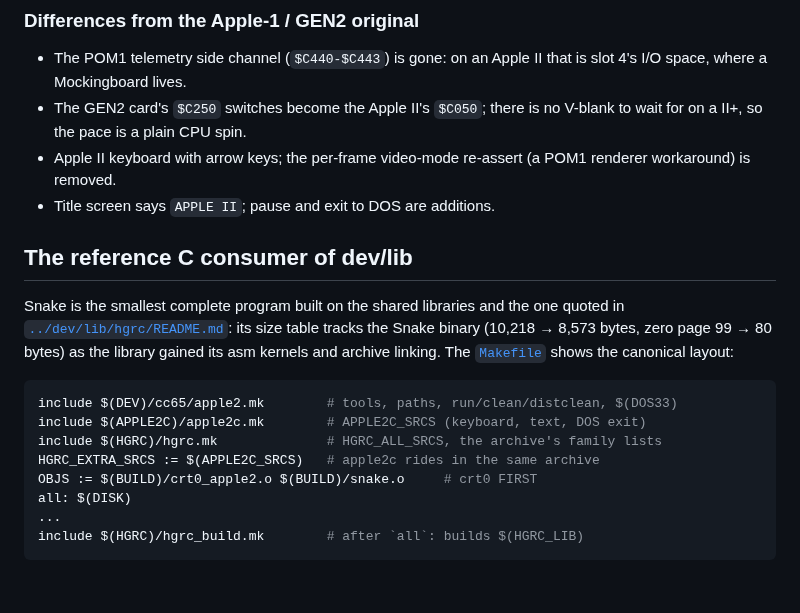
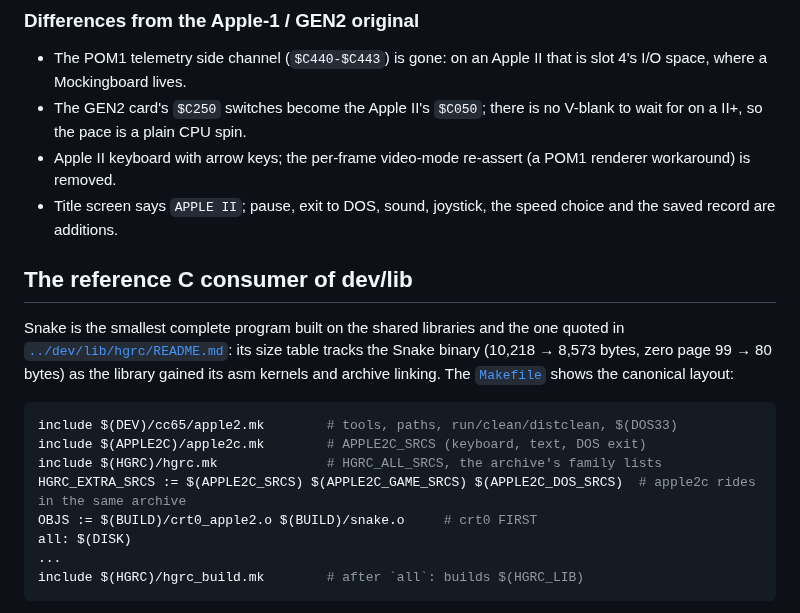
Before and after one commit to habib256/pom2games, a Markdown page: snake/README.md, the part around one of its changes. Drawn GitHub-style; blank space fills up the shorter version.

```diff
--- a/snake/README.md
+++ b/snake/README.md
@@ -151,7 +175,8 @@ clean DOS prompt.
   V-blank to wait for on a II+, so the pace is a plain CPU spin.
 - Apple II keyboard with arrow keys; the per-frame video-mode re-assert (a POM1
   renderer workaround) is removed.
-- Title screen says `APPLE II`; pause and exit to DOS are additions.
+- Title screen says `APPLE II`; pause, exit to DOS, sound, joystick, the
+  speed choice and the saved record are additions.
 
 ## The reference C consumer of dev/lib
 
@@ -165,7 +190,7 @@ bytes) as the library gained its asm kernels and archive linking. The
 include $(DEV)/cc65/apple2.mk        # tools, paths, run/clean/distclean, $(DOS33)
 include $(APPLE2C)/apple2c.mk        # APPLE2C_SRCS (keyboard, text, DOS exit)
 include $(HGRC)/hgrc.mk              # HGRC_ALL_SRCS, the archive's family lists
-HGRC_EXTRA_SRCS := $(APPLE2C_SRCS)   # apple2c rides in the same archive
+HGRC_EXTRA_SRCS := $(APPLE2C_SRCS) $(APPLE2C_GAME_SRCS) $(APPLE2C_DOS_SRCS)  # apple2c rides in the same archive
 OBJS := $(BUILD)/crt0_apple2.o $(BUILD)/snake.o     # crt0 FIRST
 all: $(DISK)
 ...
```
Also changed, not shown: other parts of snake/README.md (+38 -14 lines), README.md (+3 -2 lines), snake/TODO.md (+27 -44 lines), snake/screenshots/title.png, 4 other files.
